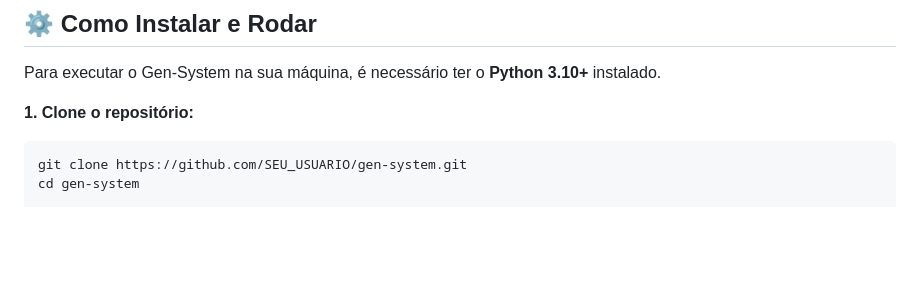
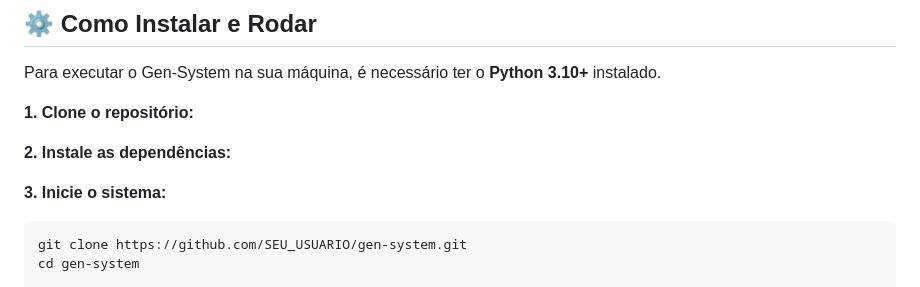
Before and after one commit to Gabriel698-code/Gen-System, a Markdown page: README.md, the part around the change. GitHub-like rendering; blank space fills up the shorter version.

````diff
--- a/README.md
+++ b/README.md
@@ -59,6 +59,11 @@ O Gen-System validará a chave em tempo real e criará o arquivo `user_config.js
 Para executar o Gen-System na sua máquina, é necessário ter o **Python 3.10+** instalado.
 
 **1. Clone o repositório:**
+
+**2. Instale as dependências:**
+
+**3. Inicie o sistema:**
+
 ```bash
 git clone https://github.com/SEU_USUARIO/gen-system.git
 cd gen-system
````
